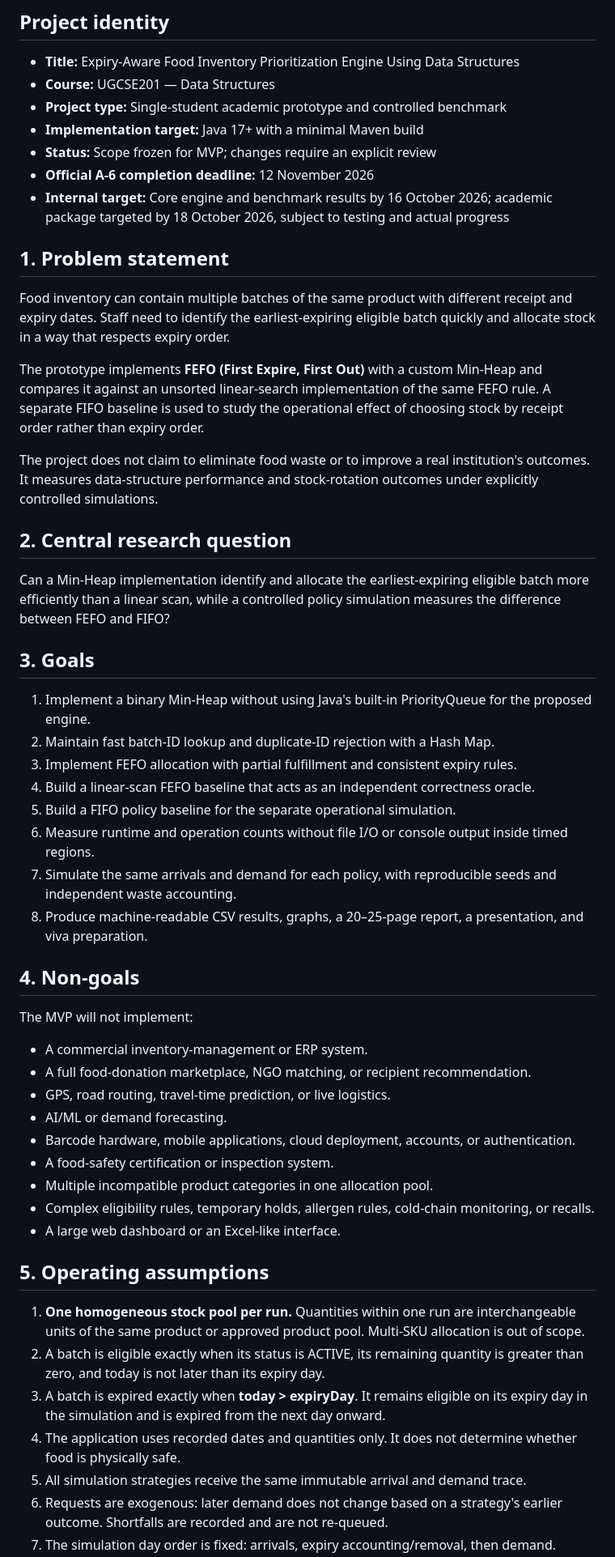
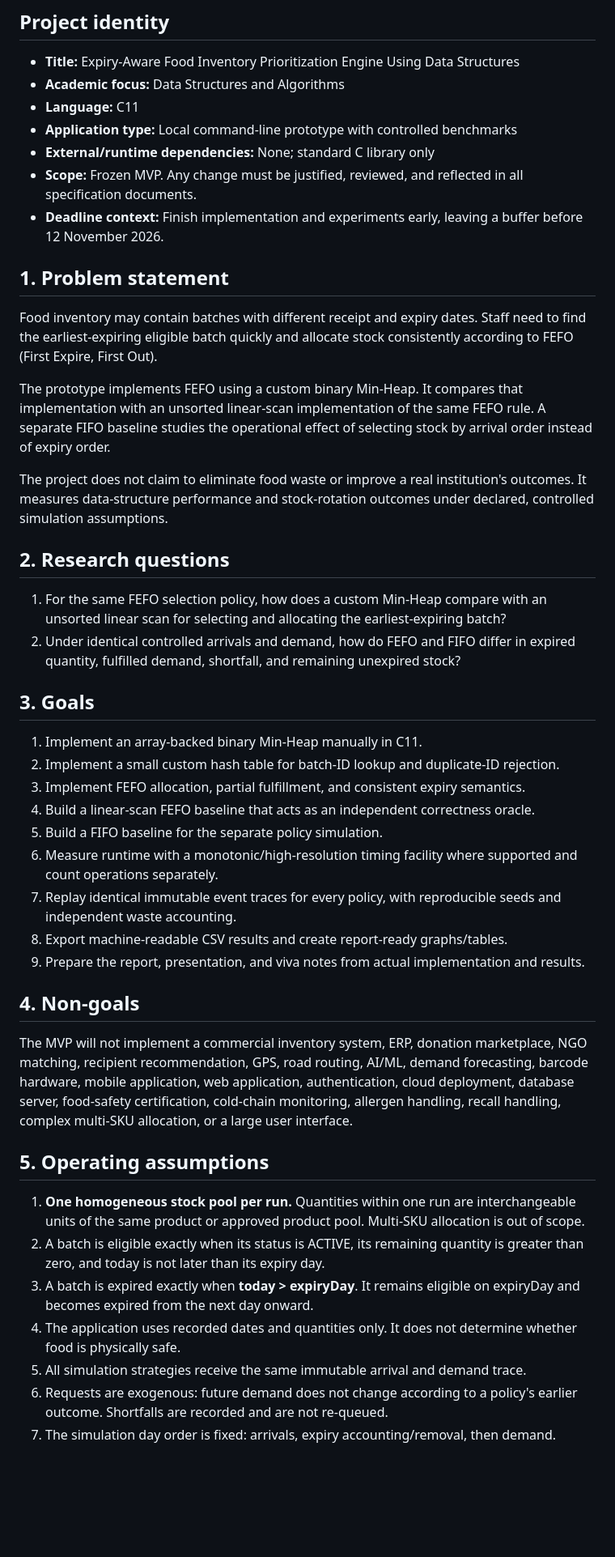
Before and after one commit to Pappu246/expiry-aware-food-inventory-prioritization, a Markdown page: PROJECT_SPEC.md, the part around one of its changes. Shown at 81% size. GitHub-like rendering; blank space fills up the shorter version.

```diff
--- a/PROJECT_SPEC.md
+++ b/PROJECT_SPEC.md
@@ -3,56 +3,48 @@
 ## Project identity
 
 - **Title:** Expiry-Aware Food Inventory Prioritization Engine Using Data Structures
-- **Course:** UGCSE201 — Data Structures
-- **Project type:** Single-student academic prototype and controlled benchmark
-- **Implementation target:** Java 17+ with a minimal Maven build
-- **Status:** Scope frozen for MVP; changes require an explicit review
-- **Official A-6 completion deadline:** 12 November 2026
-- **Internal target:** Core engine and benchmark results by 16 October 2026; academic package targeted by 18 October 2026, subject to testing and actual progress
+- **Academic focus:** Data Structures and Algorithms
+- **Language:** C11
+- **Application type:** Local command-line prototype with controlled benchmarks
+- **External/runtime dependencies:** None; standard C library only
+- **Scope:** Frozen MVP. Any change must be justified, reviewed, and reflected in all specification documents.
+- **Deadline context:** Finish implementation and experiments early, leaving a buffer before 12 November 2026.
 
 ## 1. Problem statement
 
-Food inventory can contain multiple batches of the same product with different receipt and expiry dates. Staff need to identify the earliest-expiring eligible batch quickly and allocate stock in a way that respects expiry order.
+Food inventory may contain batches with different receipt and expiry dates. Staff need to find the earliest-expiring eligible batch quickly and allocate stock consistently according to FEFO (First Expire, First Out).
 
-The prototype implements **FEFO (First Expire, First Out)** with a custom Min-Heap and compares it against an unsorted linear-search implementation of the same FEFO rule. A separate FIFO baseline is used to study the operational effect of choosing stock by receipt order rather than expiry order.
+The prototype implements FEFO using a custom binary Min-Heap. It compares that implementation with an unsorted linear-scan implementation of the same FEFO rule. A separate FIFO baseline studies the operational effect of selecting stock by arrival order instead of expiry order.
 
-The project does not claim to eliminate food waste or to improve a real institution's outcomes. It measures data-structure performance and stock-rotation outcomes under explicitly controlled simulations.
+The project does not claim to eliminate food waste or improve a real institution's outcomes. It measures data-structure performance and stock-rotation outcomes under declared, controlled simulation assumptions.
 
-## 2. Central research question
+## 2. Research questions
 
-Can a Min-Heap implementation identify and allocate the earliest-expiring eligible batch more efficiently than a linear scan, while a controlled policy simulation measures the difference between FEFO and FIFO?
+1. For the same FEFO selection policy, how does a custom Min-Heap compare with an unsorted linear scan for selecting and allocating the earliest-expiring batch?
+2. Under identical controlled arrivals and demand, how do FEFO and FIFO differ in expired quantity, fulfilled demand, shortfall, and remaining unexpired stock?
 
 ## 3. Goals
 
-1. Implement a binary Min-Heap without using Java's built-in PriorityQueue for the proposed engine.
-2. Maintain fast batch-ID lookup and duplicate-ID rejection with a Hash Map.
-3. Implement FEFO allocation with partial fulfillment and consistent expiry rules.
+1. Implement an array-backed binary Min-Heap manually in C11.
+2. Implement a small custom hash table for batch-ID lookup and duplicate-ID rejection.
+3. Implement FEFO allocation, partial fulfillment, and consistent expiry semantics.
 4. Build a linear-scan FEFO baseline that acts as an independent correctness oracle.
-5. Build a FIFO policy baseline for the separate operational simulation.
-6. Measure runtime and operation counts without file I/O or console output inside timed regions.
-7. Simulate the same arrivals and demand for each policy, with reproducible seeds and independent waste accounting.
-8. Produce machine-readable CSV results, graphs, a 20–25-page report, a presentation, and viva preparation.
+5. Build a FIFO baseline for the separate policy simulation.
+6. Measure runtime with a monotonic/high-resolution timing facility where supported and count operations separately.
+7. Replay identical immutable event traces for every policy, with reproducible seeds and independent waste accounting.
+8. Export machine-readable CSV results and create report-ready graphs/tables.
+9. Prepare the report, presentation, and viva notes from actual implementation and results.
 
 ## 4. Non-goals
 
-The MVP will not implement:
-
-- A commercial inventory-management or ERP system.
-- A full food-donation marketplace, NGO matching, or recipient recommendation.
-- GPS, road routing, travel-time prediction, or live logistics.
-- AI/ML or demand forecasting.
-- Barcode hardware, mobile applications, cloud deployment, accounts, or authentication.
-- A food-safety certification or inspection system.
-- Multiple incompatible product categories in one allocation pool.
-- Complex eligibility rules, temporary holds, allergen rules, cold-chain monitoring, or recalls.
-- A large web dashboard or an Excel-like interface.
+The MVP will not implement a commercial inventory system, ERP, donation marketplace, NGO matching, recipient recommendation, GPS, road routing, AI/ML, demand forecasting, barcode hardware, mobile application, web application, authentication, cloud deployment, database server, food-safety certification, cold-chain monitoring, allergen handling, recall handling, complex multi-SKU allocation, or a large user interface.
 
 ## 5. Operating assumptions
 
 1. **One homogeneous stock pool per run.** Quantities within one run are interchangeable units of the same product or approved product pool. Multi-SKU allocation is out of scope.
 2. A batch is eligible exactly when its status is ACTIVE, its remaining quantity is greater than zero, and today is not later than its expiry day.
-3. A batch is expired exactly when **today > expiryDay**. It remains eligible on its expiry day in the simulation and is expired from the next day onward.
+3. A batch is expired exactly when **today > expiryDay**. It remains eligible on expiryDay and becomes expired from the next day onward.
 4. The application uses recorded dates and quantities only. It does not determine whether food is physically safe.
 5. All simulation strategies receive the same immutable arrival and demand trace.
-6. Requests are exogenous: later demand does not change based on a strategy's earlier outcome. Shortfalls are recorded and are not re-queued.
+6. Requests are exogenous: future demand does not change according to a policy's earlier outcome. Shortfalls are recorded and are not re-queued.
 7. The simulation day order is fixed: arrivals, expiry accounting/removal, then demand.
```
Also changed, not shown: other parts of PROJECT_SPEC.md (+55 -58 lines).
